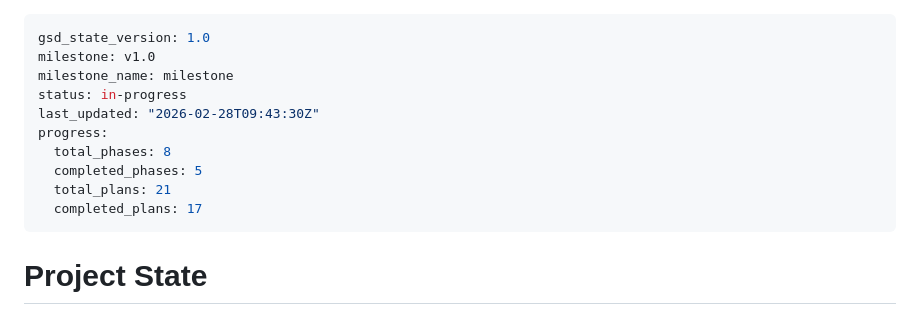
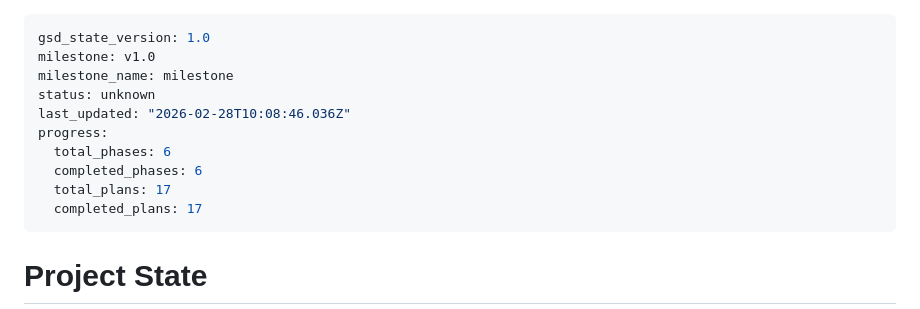
Before and after one commit to andeslee444/kalshi-trading, a Markdown page: .planning/STATE.md, the part around the change. GitHub-like rendering.

Commit message:
docs(phase-06): complete phase execution

```diff
--- a/.planning/STATE.md
+++ b/.planning/STATE.md
@@ -2,12 +2,12 @@
 gsd_state_version: 1.0
 milestone: v1.0
 milestone_name: milestone
-status: in-progress
-last_updated: "2026-02-28T09:43:30Z"
+status: unknown
+last_updated: "2026-02-28T10:08:46.036Z"
 progress:
-  total_phases: 8
-  completed_phases: 5
-  total_plans: 21
+  total_phases: 6
+  completed_phases: 6
+  total_plans: 17
   completed_plans: 17
 ---
 
```
Also changed, not shown: 1 other file.
